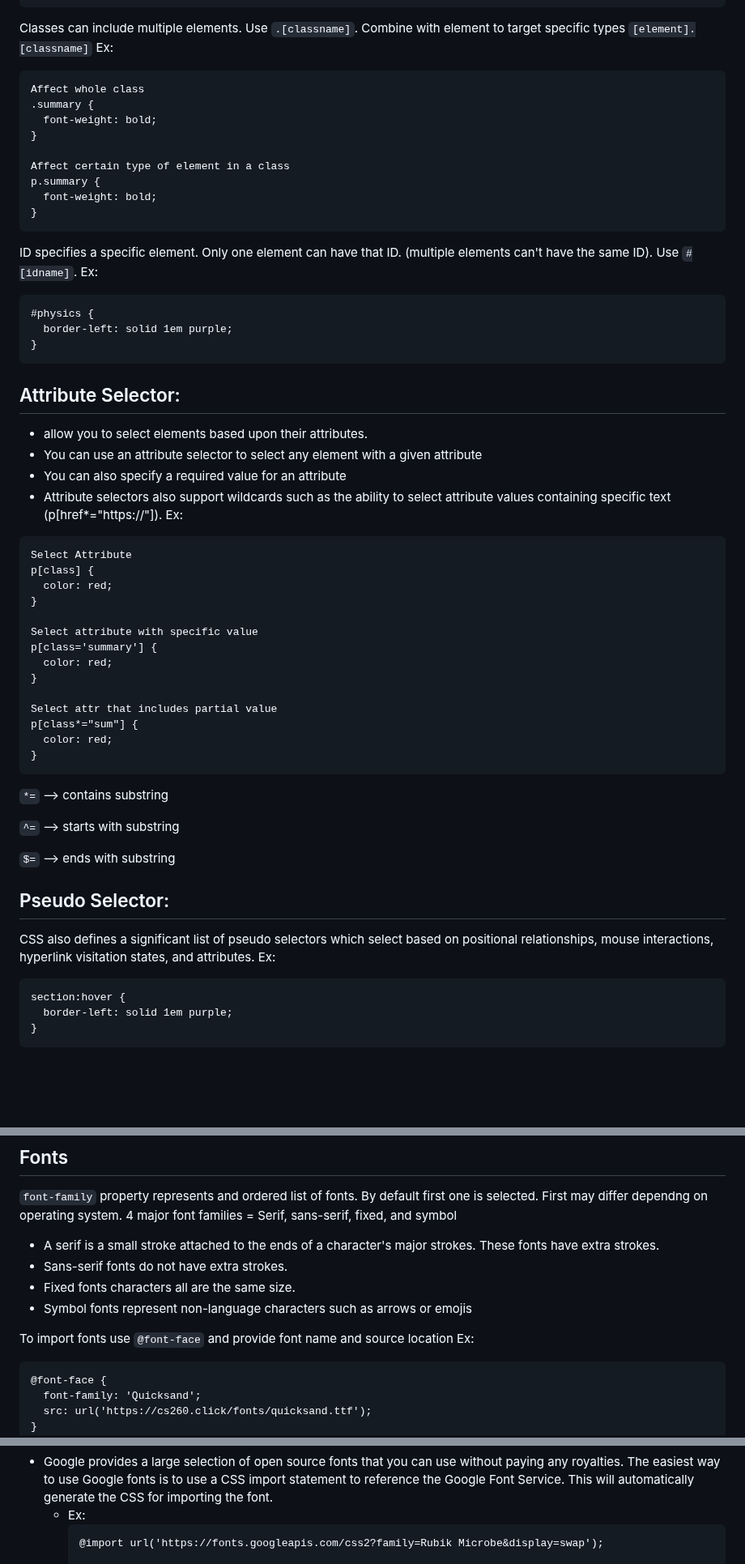
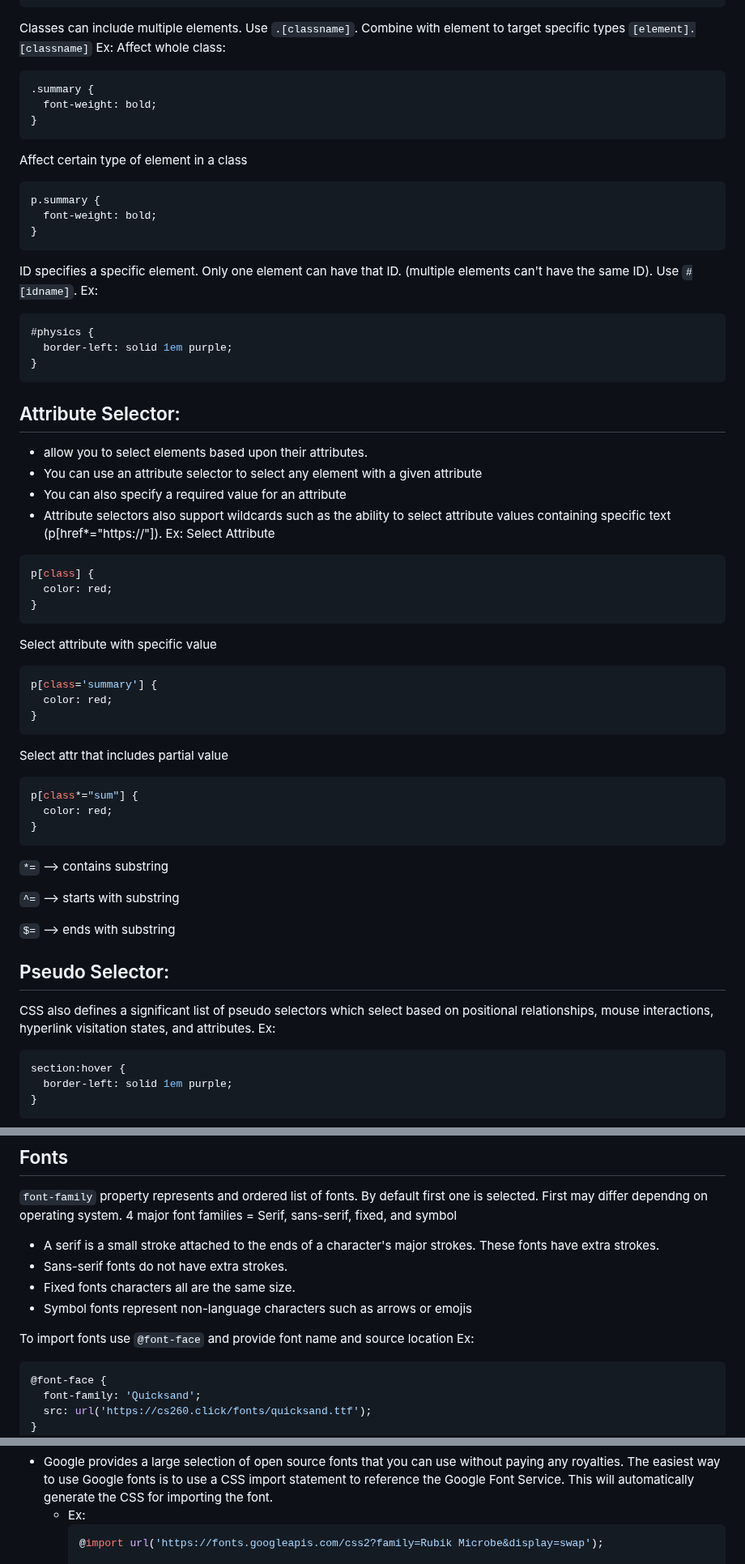
Before and after one commit to JustBubbles/CharacterCreator-Website-Startup, a Markdown page: notes.md, 3 parts joined by grey strips. Shown at 81% size. Rendered like a GitHub page; blank space fills up the shorter version.

Commit message:
Updated code in notes with proper coloring.md

````diff
--- a/notes.md
+++ b/notes.md
@@ -172,20 +178,21 @@ Ex:
 ```
 Classes can include multiple elements. Use `.[classname]`. Combine with element to target specific types `[element].[classname]`
 Ex:
-```
-Affect whole class
+Affect whole class:
+```css
 .summary {
   font-weight: bold;
 }
-
+```
 Affect certain type of element in a class
+```css
 p.summary {
   font-weight: bold;
 }
 ```
 ID specifies a specific element. Only one element can have that ID. (multiple elements can't have the same ID). Use `#[idname]`.
 Ex:
-```
+```css
 #physics {
   border-left: solid 1em purple;
 }
@@ -196,22 +203,25 @@ Ex:
 - You can also specify a required value for an attribute
 - Attribute selectors also support wildcards such as the ability to select attribute values containing specific text (p[href*="https://"]).
 Ex:
-```
 Select Attribute
+```css
 p[class] {
   color: red;
 }
-
+```
 Select attribute with specific value
+```css
 p[class='summary'] {
   color: red;
 }
-
+```
 Select attr that includes partial value
+```css
 p[class*="sum"] {
   color: red;
 }
 ```
+
 `*=` --> contains substring
 
 `^=` --> starts with substring
@@ -221,7 +231,7 @@ p[class*="sum"] {
 ## Pseudo Selector:
 CSS also defines a significant list of pseudo selectors which select based on positional relationships, mouse interactions, hyperlink visitation states, and attributes.
 Ex:
-```
+```css
 section:hover {
   border-left: solid 1em purple;
 }
@@ -294,7 +304,7 @@ HSL	| hsl(180, 30%, 90%, 0.5)	| Hue, saturation, and light, with an optional opa
 
 To import fonts use `@font-face` and provide font name and source location
 Ex:
-```
+```css
 @font-face {
   font-family: 'Quicksand';
   src: url('https://cs260.click/fonts/quicksand.ttf');
@@ -307,7 +317,7 @@ p {
 If you do not want to host font files on your server, then you can load them from a font provider.
 - Google provides a large selection of open source fonts that you can use without paying any royalties. The easiest way to use Google fonts is to use a CSS import statement to reference the Google Font Service. This will automatically generate the CSS for importing the font.
   - Ex:
-    ```
+    ```css
     @import url('https://fonts.googleapis.com/css2?family=Rubik Microbe&display=swap');
 
     p {
````
Also changed, not shown: other parts of notes.md (+11 -5 lines).
